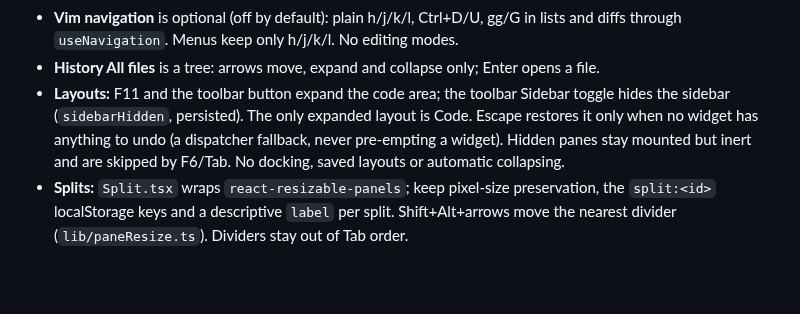
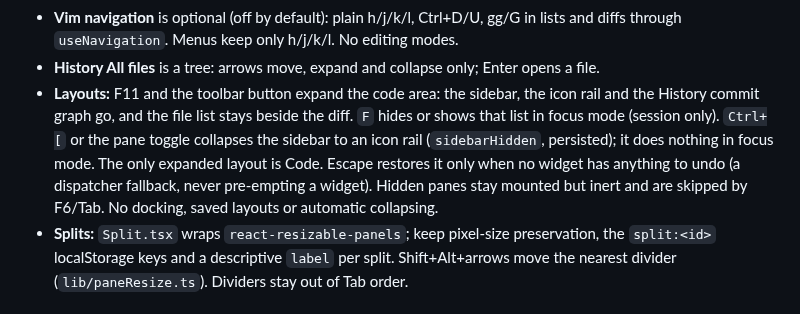
Before and after one commit to benfo/oak, a Markdown page: AGENTS.md, the part around the change. Drawn GitHub-style; blank space fills up the shorter version.

Commit message:
Document the focus mode, F toggle and sidebar rail in AGENTS.md

```diff
--- a/AGENTS.md
+++ b/AGENTS.md
@@ -67,7 +67,7 @@ Who Oak is for and its product principles live in [PRODUCT.md](PRODUCT.md); the
 - **Diff:** line cursor; Shift+arrows, Space and Ctrl+A select lines; Enter stage/unstage; Delete discard; N/P hunks; Shift+Left/Right scroll horizontally without changing focus, cursor or selection; Escape closes find, then clears line selection, keeping focus in the code. Ctrl+Shift+D toggles Inline and Side by side through `changeDiffLayout.ts`, the only entry point for explicit layout changes (it preserves the visible code anchor, focus and selection).
 - **Vim navigation** is optional (off by default): plain h/j/k/l, Ctrl+D/U, gg/G in lists and diffs through `useNavigation`. Menus keep only h/j/k/l. No editing modes.
 - **History All files** is a tree: arrows move, expand and collapse only; Enter opens a file.
-- **Layouts:** F11 and the toolbar button expand the code area; the toolbar Sidebar toggle hides the sidebar (`sidebarHidden`, persisted). The only expanded layout is Code. Escape restores it only when no widget has anything to undo (a dispatcher fallback, never pre-empting a widget). Hidden panes stay mounted but inert and are skipped by F6/Tab. No docking, saved layouts or automatic collapsing.
+- **Layouts:** F11 and the toolbar button expand the code area: the sidebar, the icon rail and the History commit graph go, and the file list stays beside the diff. `F` hides or shows that list in focus mode (session only). `Ctrl+[` or the pane toggle collapses the sidebar to an icon rail (`sidebarHidden`, persisted); it does nothing in focus mode. The only expanded layout is Code. Escape restores it only when no widget has anything to undo (a dispatcher fallback, never pre-empting a widget). Hidden panes stay mounted but inert and are skipped by F6/Tab. No docking, saved layouts or automatic collapsing.
 - **Splits:** `Split.tsx` wraps `react-resizable-panels`; keep pixel-size preservation, the `split:<id>` localStorage keys and a descriptive `label` per split. Shift+Alt+arrows move the nearest divider (`lib/paneResize.ts`). Dividers stay out of Tab order.
 
 ## React Aria lessons
```
